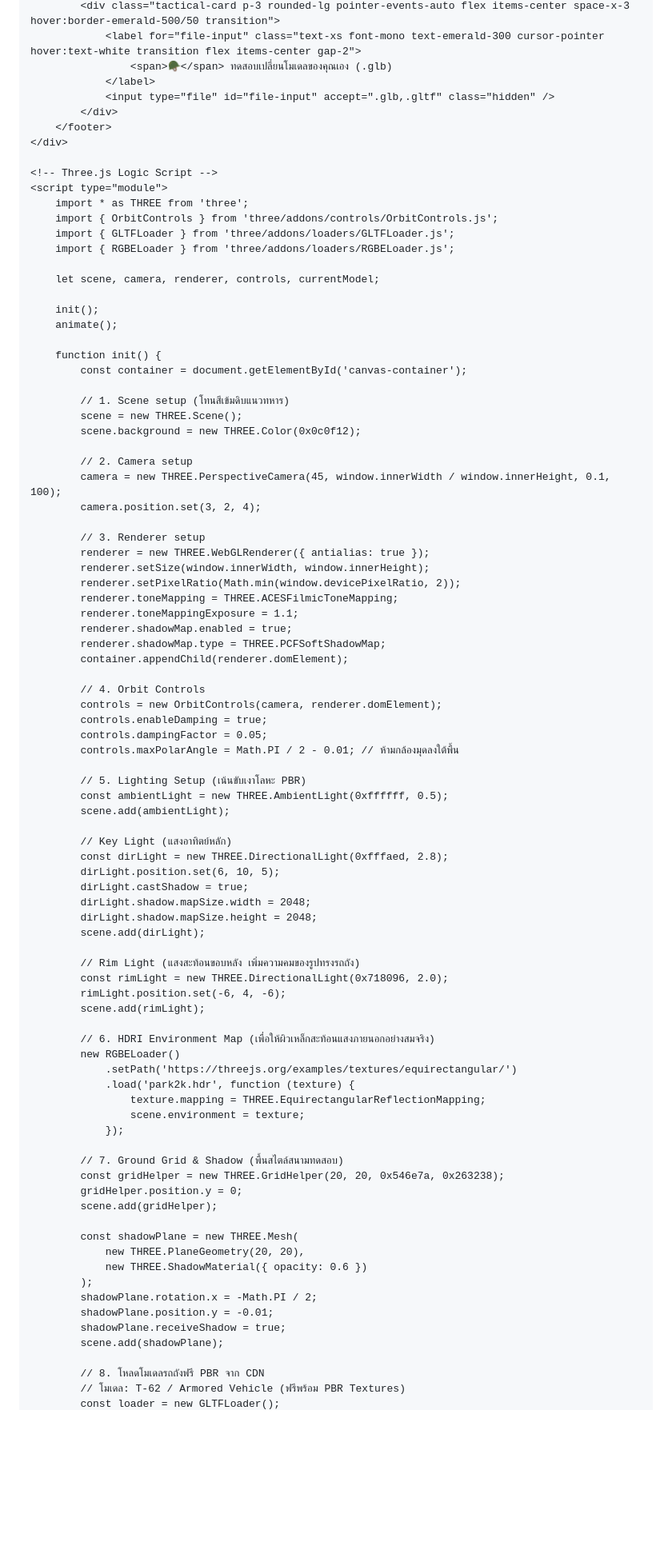
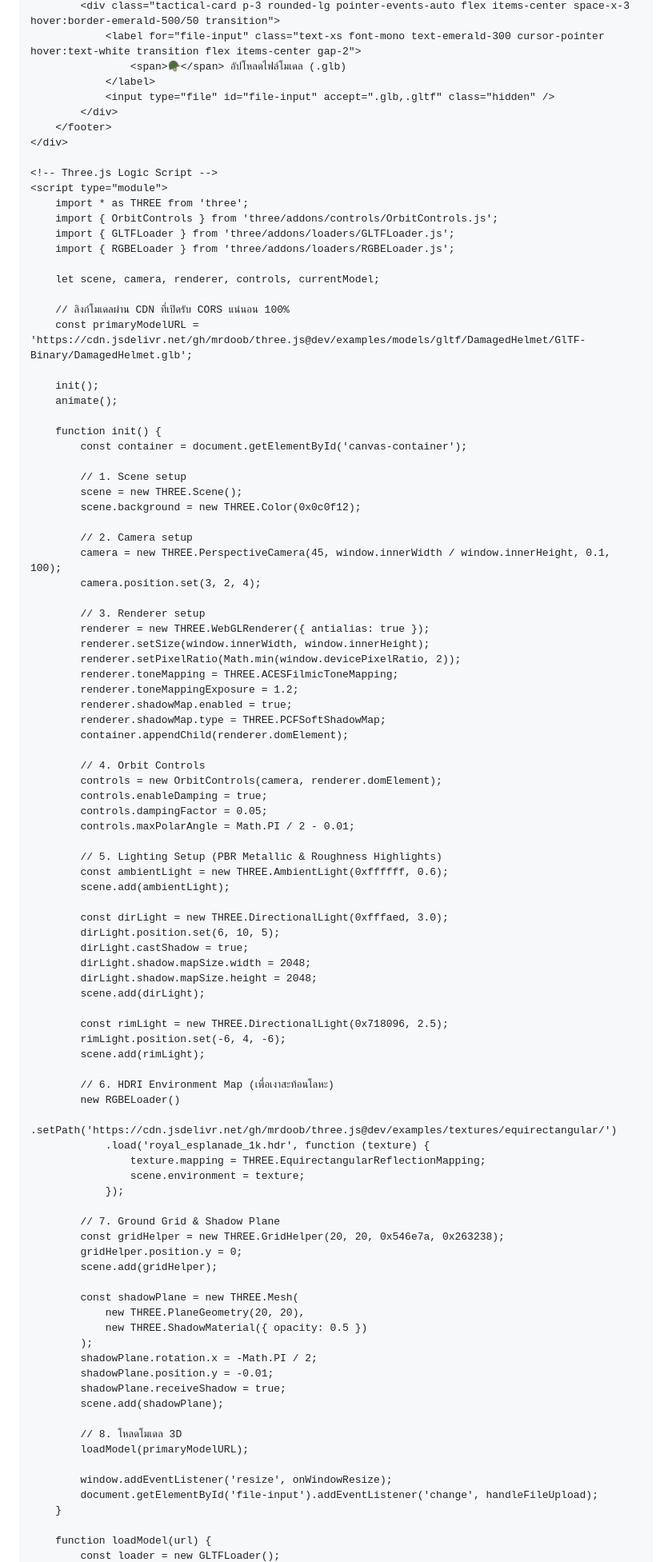
Before and after one commit to erp4952/erp4952.github.io, a Markdown page: README.md, the part around one of its changes. Shown at 80% size. Drawn GitHub-style; blank space fills up the shorter version.

```diff
--- a/README.md
+++ b/README.md
@@ -84,6 +84,6 @@
             <div class="tactical-card p-3 rounded-lg pointer-events-auto flex items-center space-x-3 hover:border-emerald-500/50 transition">
                 <label for="file-input" class="text-xs font-mono text-emerald-300 cursor-pointer hover:text-white transition flex items-center gap-2">
-                    <span>🪖</span> ทดสอบเปลี่ยนโมเดลของคุณเอง (.glb)
+                    <span>🪖</span> อัปโหลดไฟล์โมเดล (.glb)
                 </label>
                 <input type="file" id="file-input" accept=".glb,.gltf" class="hidden" />
             </div>
@@ -99,13 +99,16 @@
 
         let scene, camera, renderer, controls, currentModel;
 
+        // ลิงก์โมเดลผ่าน CDN ที่เปิดรับ CORS แน่นอน 100%
+        const primaryModelURL = 'https://cdn.jsdelivr.net/gh/mrdoob/three.js@dev/examples/models/gltf/DamagedHelmet/GlTF-Binary/DamagedHelmet.glb';
+
         init();
         animate();
 
         function init() {
             const container = document.getElementById('canvas-container');
 
-            // 1. Scene setup (โทนสีเข้มดิบแนวทหาร)
+            // 1. Scene setup
             scene = new THREE.Scene();
             scene.background = new THREE.Color(0x0c0f12);
 
@@ -118,7 +121,7 @@
             renderer.setSize(window.innerWidth, window.innerHeight);
             renderer.setPixelRatio(Math.min(window.devicePixelRatio, 2));
             renderer.toneMapping = THREE.ACESFilmicToneMapping;
-            renderer.toneMappingExposure = 1.1;
+            renderer.toneMappingExposure = 1.2;
             renderer.shadowMap.enabled = true;
             renderer.shadowMap.type = THREE.PCFSoftShadowMap;
             container.appendChild(renderer.domElement);
@@ -127,47 +130,51 @@
             controls = new OrbitControls(camera, renderer.domElement);
             controls.enableDamping = true;
             controls.dampingFactor = 0.05;
-            controls.maxPolarAngle = Math.PI / 2 - 0.01; // ห้ามกล้องมุดลงใต้พื้น
+            controls.maxPolarAngle = Math.PI / 2 - 0.01;
 
-            // 5. Lighting Setup (เน้นขับเงาโลหะ PBR)
-            const ambientLight = new THREE.AmbientLight(0xffffff, 0.5);
+            // 5. Lighting Setup (PBR Metallic & Roughness Highlights)
+            const ambientLight = new THREE.AmbientLight(0xffffff, 0.6);
             scene.add(ambientLight);
 
-            // Key Light (แสงอาทิตย์หลัก)
-            const dirLight = new THREE.DirectionalLight(0xfffaed, 2.8);
+            const dirLight = new THREE.DirectionalLight(0xfffaed, 3.0);
             dirLight.position.set(6, 10, 5);
             dirLight.castShadow = true;
             dirLight.shadow.mapSize.width = 2048;
             dirLight.shadow.mapSize.height = 2048;
             scene.add(dirLight);
 
-            // Rim Light (แสงสะท้อนขอบหลัง เพิ่มความคมของรูปทรงรถถัง)
-            const rimLight = new THREE.DirectionalLight(0x718096, 2.0);
+            const rimLight = new THREE.DirectionalLight(0x718096, 2.5);
             rimLight.position.set(-6, 4, -6);
             scene.add(rimLight);
 
-            // 6. HDRI Environment Map (เพื่อให้ผิวเหล็กสะท้อนแสงภายนอกอย่างสมจริง)
+            // 6. HDRI Environment Map (เพื่อเงาสะท้อนโลหะ)
             new RGBELoader()
-                .setPath('https://threejs.org/examples/textures/equirectangular/')
-                .load('park2k.hdr', function (texture) {
+                .setPath('https://cdn.jsdelivr.net/gh/mrdoob/three.js@dev/examples/textures/equirectangular/')
+                .load('royal_esplanade_1k.hdr', function (texture) {
                     texture.mapping = THREE.EquirectangularReflectionMapping;
                     scene.environment = texture;
                 });
 
-            // 7. Ground Grid & Shadow (พื้นสไตล์สนามทดสอบ)
+            // 7. Ground Grid & Shadow Plane
             const gridHelper = new THREE.GridHelper(20, 20, 0x546e7a, 0x263238);
             gridHelper.position.y = 0;
             scene.add(gridHelper);
 
             const shadowPlane = new THREE.Mesh(
                 new THREE.PlaneGeometry(20, 20),
-                new THREE.ShadowMaterial({ opacity: 0.6 })
+                new THREE.ShadowMaterial({ opacity: 0.5 })
             );
             shadowPlane.rotation.x = -Math.PI / 2;
             shadowPlane.position.y = -0.01;
             shadowPlane.receiveShadow = true;
             scene.add(shadowPlane);
 
-            // 8. โหลดโมเดลรถถังฟรี PBR จาก CDN
-            // โมเดล: T-62 / Armored Vehicle (ฟรีพร้อม PBR Textures)
+            // 8. โหลดโมเดล 3D
+            loadModel(primaryModelURL);
+
+            window.addEventListener('resize', onWindowResize);
+            document.getElementById('file-input').addEventListener('change', handleFileUpload);
+        }
+
+        function loadModel(url) {
             const loader = new GLTFLoader();
```
Also changed, not shown: other parts of README.md (+22 -23 lines).
